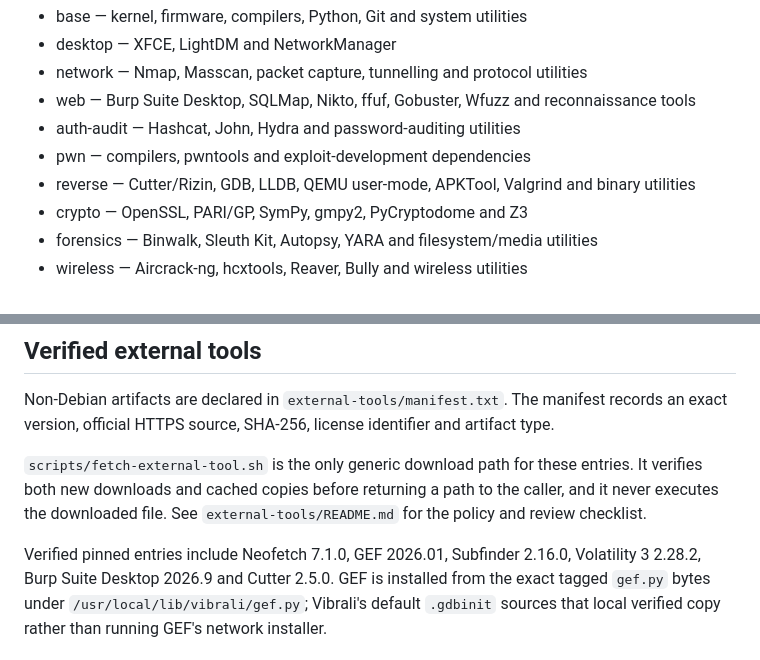
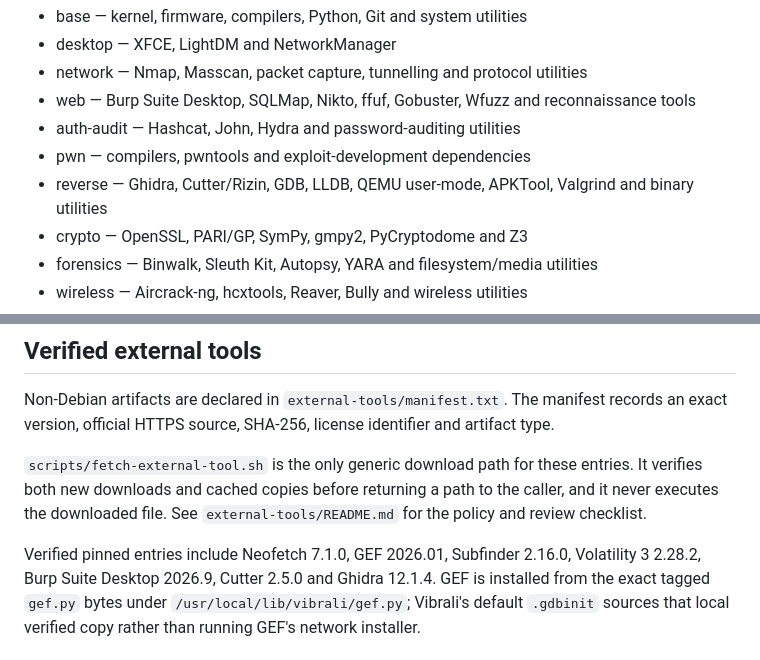
Before and after one commit to mixutin/Vibrali, a Markdown page: docs/TOOLING.md, 2 parts joined by grey strips. Drawn GitHub-style.

```diff
--- a/docs/TOOLING.md
+++ b/docs/TOOLING.md
@@ -10,7 +10,7 @@ Current profiles:
 - web — Burp Suite Desktop, SQLMap, Nikto, ffuf, Gobuster, Wfuzz and reconnaissance tools
 - auth-audit — Hashcat, John, Hydra and password-auditing utilities
 - pwn — compilers, pwntools and exploit-development dependencies
-- reverse — Cutter/Rizin, GDB, LLDB, QEMU user-mode, APKTool, Valgrind and binary utilities
+- reverse — Ghidra, Cutter/Rizin, GDB, LLDB, QEMU user-mode, APKTool, Valgrind and binary utilities
 - crypto — OpenSSL, PARI/GP, SymPy, gmpy2, PyCryptodome and Z3
 - forensics — Binwalk, Sleuth Kit, Autopsy, YARA and filesystem/media utilities
 - wireless — Aircrack-ng, hcxtools, Reaver, Bully and wireless utilities
@@ -54,7 +53,7 @@ it never executes the downloaded file. See `external-tools/README.md` for the po
 review checklist.
 
 Verified pinned entries include Neofetch 7.1.0, GEF 2026.01, Subfinder 2.16.0,
-Volatility 3 2.28.2, Burp Suite Desktop 2026.9 and Cutter 2.5.0. GEF is installed from
+Volatility 3 2.28.2, Burp Suite Desktop 2026.9, Cutter 2.5.0 and Ghidra 12.1.4. GEF is installed from
 the exact tagged `gef.py` bytes under `/usr/local/lib/vibrali/gef.py`; Vibrali's default
 `.gdbinit` sources that local verified copy rather than running GEF's network installer.
 
```
Also changed, not shown: other parts of docs/TOOLING.md (+10 -5 lines).
